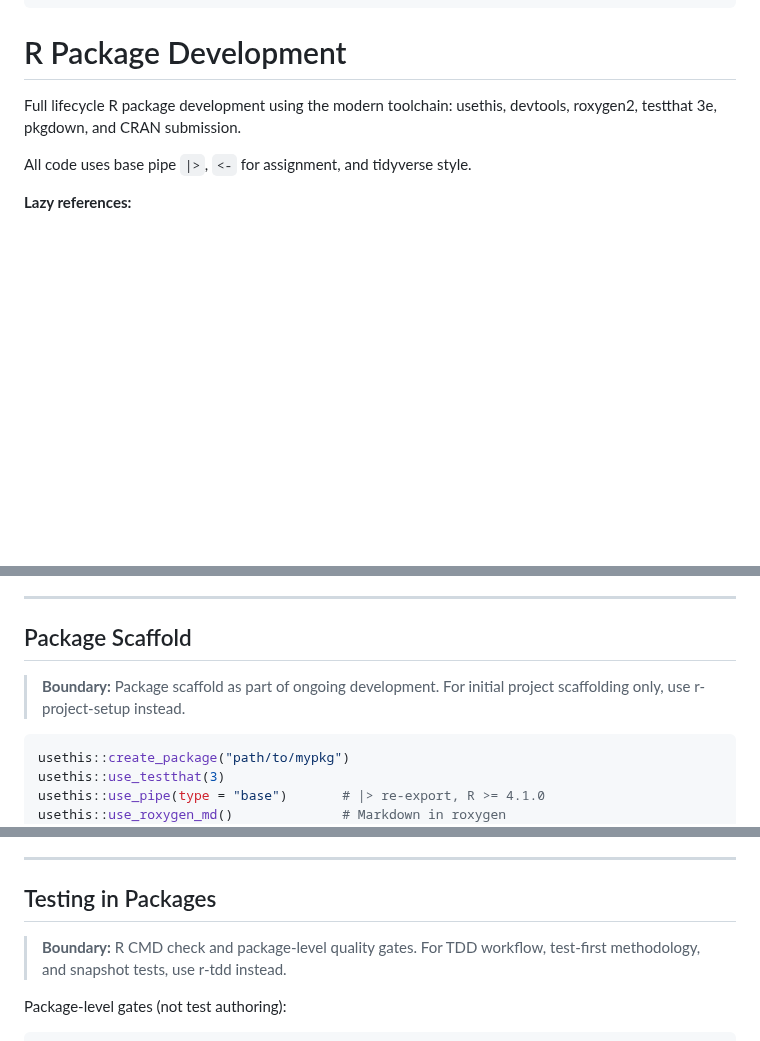
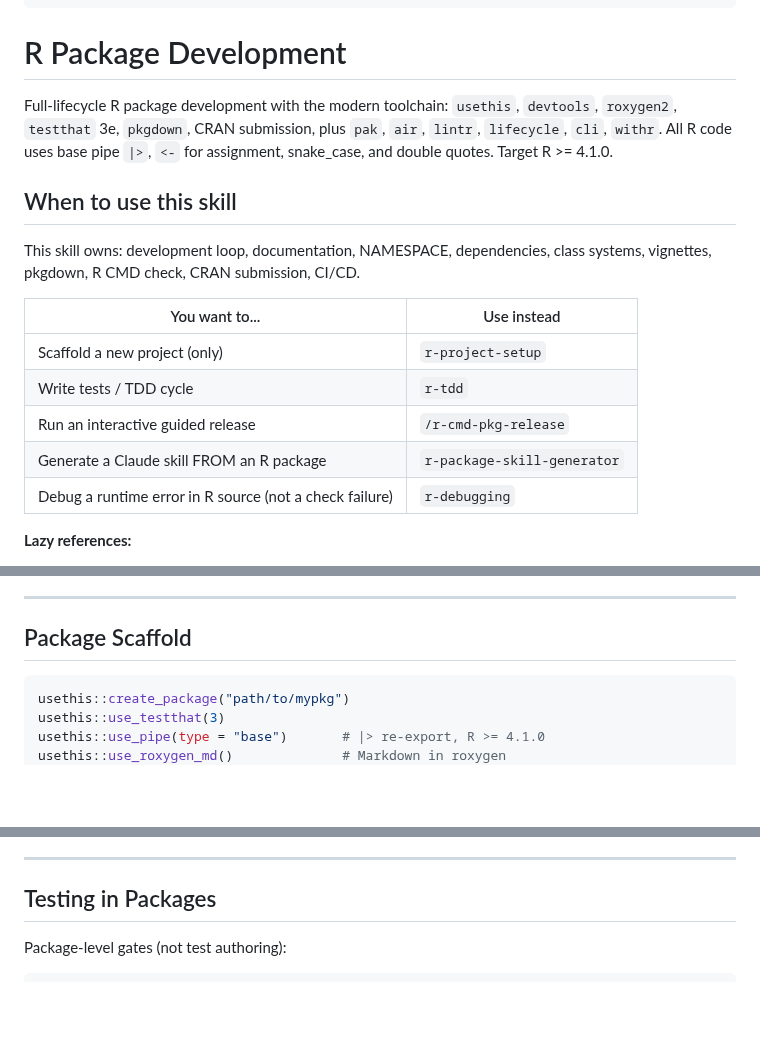
Before and after one commit to alexvantwisk/supeRpowers, a Markdown page: skills/r-package-dev/SKILL.md, 3 parts joined by grey strips. Rendered like a GitHub page; blank space fills up the shorter version.

Commit message:
feat(r-package-dev): add When-to-use decision block, consolidate sibling boundaries

````diff
--- a/skills/r-package-dev/SKILL.md
+++ b/skills/r-package-dev/SKILL.md
@@ -14,10 +14,19 @@ description: >
 
 # R Package Development
 
-Full lifecycle R package development using the modern toolchain:
-usethis, devtools, roxygen2, testthat 3e, pkgdown, and CRAN submission.
+Full-lifecycle R package development with the modern toolchain: `usethis`, `devtools`, `roxygen2`, `testthat` 3e, `pkgdown`, CRAN submission, plus `pak`, `air`, `lintr`, `lifecycle`, `cli`, `withr`. All R code uses base pipe `|>`, `<-` for assignment, snake_case, and double quotes. Target R >= 4.1.0.
 
-All code uses base pipe `|>`, `<-` for assignment, and tidyverse style.
+## When to use this skill
+
+This skill owns: development loop, documentation, NAMESPACE, dependencies, class systems, vignettes, pkgdown, R CMD check, CRAN submission, CI/CD.
+
+| You want to... | Use instead |
+|----------------|-------------|
+| Scaffold a new project (only) | `r-project-setup` |
+| Write tests / TDD cycle | `r-tdd` |
+| Run an interactive guided release | `/r-cmd-pkg-release` |
+| Generate a Claude skill FROM an R package | `r-package-skill-generator` |
+| Debug a runtime error in R source (not a check failure) | `r-debugging` |
 
 **Lazy references:**
 - `references/description-fields.md` — every DESCRIPTION field, valid values, CRAN-safe templates
@@ -49,8 +58,6 @@ All code uses base pipe `|>`, `<-` for assignment, and tidyverse style.
 ---
 
 ## Package Scaffold
-
-> **Boundary:** Package scaffold as part of ongoing development. For initial project scaffolding only, use r-project-setup instead.
 
 ```r
 usethis::create_package("path/to/mypkg")
@@ -177,8 +184,6 @@ read `references/pkgdown-site-config.md`.
 
 ## Testing in Packages
 
-> **Boundary:** R CMD check and package-level quality gates. For TDD workflow, test-first methodology, and snapshot tests, use r-tdd instead.
-
 Package-level gates (not test authoring):
 
 ```r
````
